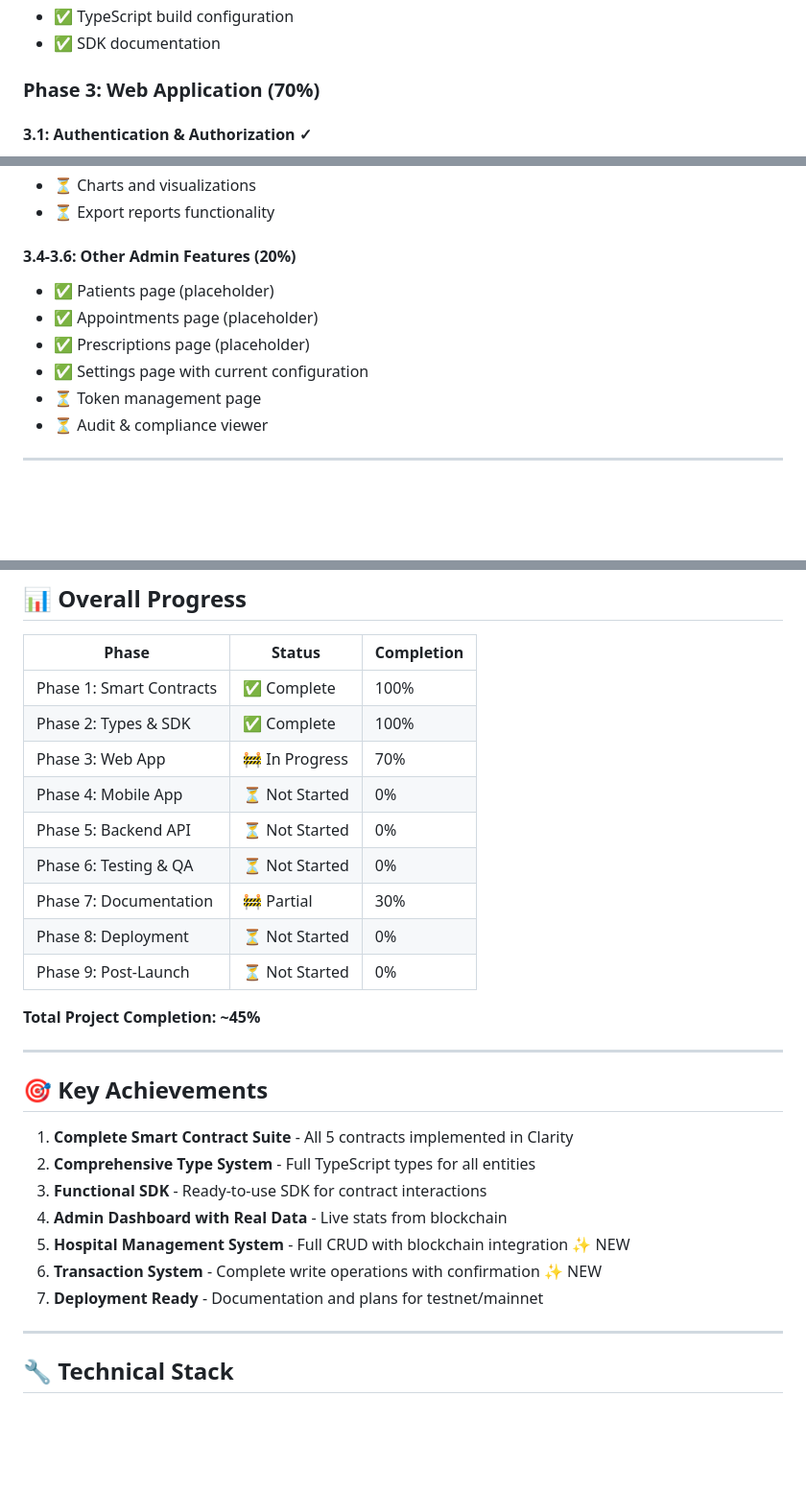
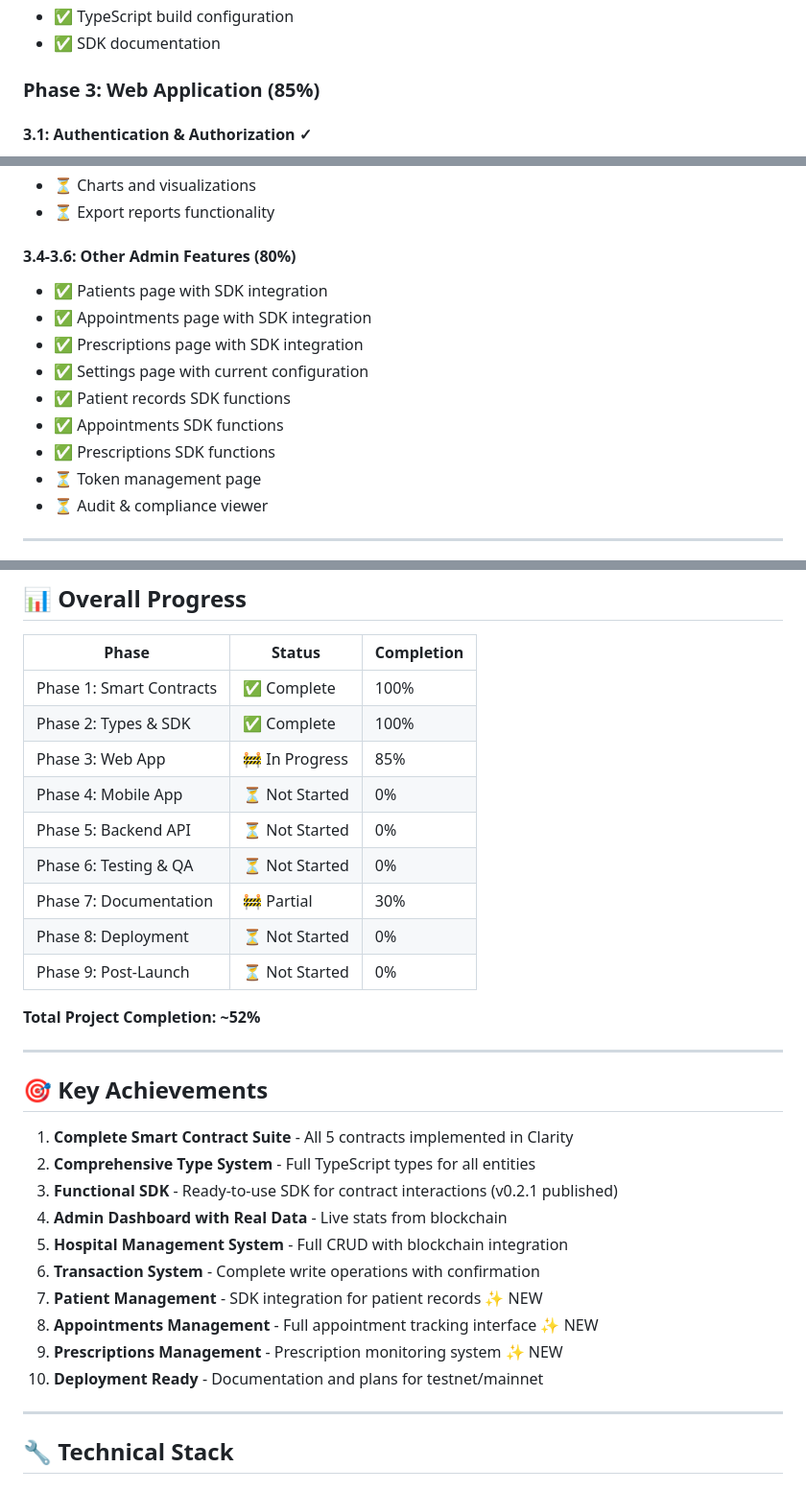
Before and after one commit to Arome8240/stackx, a Markdown page: PROGRESS.md, 3 parts joined by grey strips. Shown at 96% size. Rendered like a GitHub page; blank space fills up the shorter version.

Commit message:
docs: update progress to 52% with completed admin features

```diff
--- a/PROGRESS.md
+++ b/PROGRESS.md
@@ -44,7 +44,7 @@ All contracts include:
 - ✅ TypeScript build configuration
 - ✅ SDK documentation
 
-### Phase 3: Web Application (70%)
+### Phase 3: Web Application (85%)
 
 #### 3.1: Authentication & Authorization ✓
 - ✅ Stacks wallet integration (@stacks/connect)
@@ -74,11 +74,14 @@ All contracts include:
 - ⏳ Charts and visualizations
 - ⏳ Export reports functionality
 
-#### 3.4-3.6: Other Admin Features (20%)
-- ✅ Patients page (placeholder)
-- ✅ Appointments page (placeholder)
-- ✅ Prescriptions page (placeholder)
+#### 3.4-3.6: Other Admin Features (80%)
+- ✅ Patients page with SDK integration
+- ✅ Appointments page with SDK integration
+- ✅ Prescriptions page with SDK integration
 - ✅ Settings page with current configuration
+- ✅ Patient records SDK functions
+- ✅ Appointments SDK functions
+- ✅ Prescriptions SDK functions
 - ⏳ Token management page
 - ⏳ Audit & compliance viewer
 
@@ -155,7 +158,7 @@ All contracts include:
 |-------|--------|------------|
 | Phase 1: Smart Contracts | ✅ Complete | 100% |
 | Phase 2: Types & SDK | ✅ Complete | 100% |
-| Phase 3: Web App | 🚧 In Progress | 70% |
+| Phase 3: Web App | 🚧 In Progress | 85% |
 | Phase 4: Mobile App | ⏳ Not Started | 0% |
 | Phase 5: Backend API | ⏳ Not Started | 0% |
 | Phase 6: Testing & QA | ⏳ Not Started | 0% |
@@ -163,7 +166,7 @@ All contracts include:
 | Phase 8: Deployment | ⏳ Not Started | 0% |
 | Phase 9: Post-Launch | ⏳ Not Started | 0% |
 
-**Total Project Completion: ~45%**
+**Total Project Completion: ~52%**
 
 ---
 
@@ -171,11 +174,14 @@ All contracts include:
 
 1. **Complete Smart Contract Suite** - All 5 contracts implemented in Clarity
 2. **Comprehensive Type System** - Full TypeScript types for all entities
-3. **Functional SDK** - Ready-to-use SDK for contract interactions
+3. **Functional SDK** - Ready-to-use SDK for contract interactions (v0.2.1 published)
 4. **Admin Dashboard with Real Data** - Live stats from blockchain
-5. **Hospital Management System** - Full CRUD with blockchain integration ✨ NEW
-6. **Transaction System** - Complete write operations with confirmation ✨ NEW
-7. **Deployment Ready** - Documentation and plans for testnet/mainnet
+5. **Hospital Management System** - Full CRUD with blockchain integration
+6. **Transaction System** - Complete write operations with confirmation
+7. **Patient Management** - SDK integration for patient records ✨ NEW
+8. **Appointments Management** - Full appointment tracking interface ✨ NEW
+9. **Prescriptions Management** - Prescription monitoring system ✨ NEW
+10. **Deployment Ready** - Documentation and plans for testnet/mainnet
 
 ---
 
```
Also changed, not shown: other parts of PROGRESS.md (+1 -1 lines).
